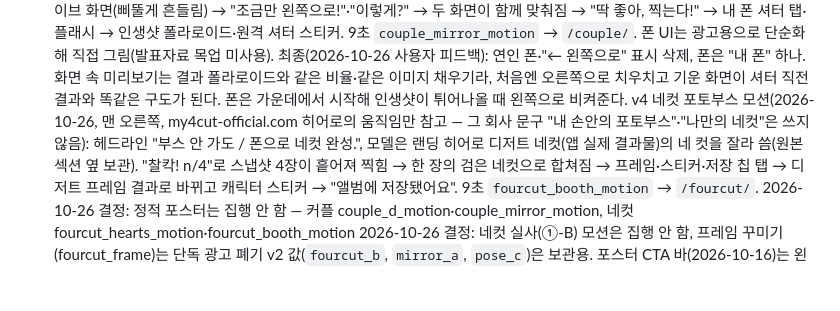
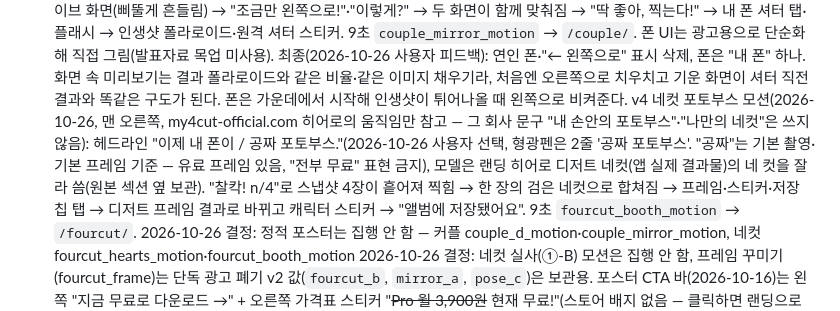
Before and after one commit to soma-jjya/landing, a Markdown page: CLAUDE.md, the part around the change. GitHub-like rendering; blank space fills up the shorter version.

Commit message:
docs: 포토부스 모션 헤드라인을 "이제 내 폰이 / 공짜 포토부스."로 변경 기록
Co-Authored-By: Claude Opus 5.5 <noreply@anthropic.com>
Claude-Session: https://claude.ai/code/session_01PG4Jp8mFUkeygcHjRkSnUD

```diff
--- a/CLAUDE.md
+++ b/CLAUDE.md
@@ -137,7 +137,7 @@
   4번째 칸 인물(오른팔 대각선)도 Figma AI 생성(gemini-3.1-flash-image) → 인물 4명 모두 AI. 광고 전용, 랜딩 사용 금지, 메타 AI 표시 확인. friends_motion 과 네컷 세트에서 A/B 비교용
   v4 커플① 모션 B · 미러링 시연(2026-10-26, 맨 오른쪽): 헤드라인은 couple_d 그대로, 그림만 "어떻게" — 연인 폰·내 폰 두 대가 같은 라이브 화면(삐뚤게 흔들림) → "조금만 왼쪽으로!"·"이렇게?" → 두 화면이 함께 맞춰짐 → "딱 좋아, 찍는다!" → 내 폰 셔터 탭·플래시 → 인생샷 폴라로이드·원격 셔터 스티커. 9초 `couple_mirror_motion` → `/couple/`.
   폰 UI는 광고용으로 단순화해 직접 그림(발표자료 목업 미사용). 최종(2026-10-26 사용자 피드백): 연인 폰·"← 왼쪽으로" 표시 삭제, 폰은 "내 폰" 하나. 화면 속 미리보기는 결과 폴라로이드와 같은 비율·같은 이미지 채우기라, 처음엔 오른쪽으로 치우치고 기운 화면이 셔터 직전 결과와 똑같은 구도가 된다. 폰은 가운데에서 시작해 인생샷이 튀어나올 때 왼쪽으로 비켜준다.
-  v4 네컷 포토부스 모션(2026-10-26, 맨 오른쪽, my4cut-official.com 히어로의 움직임만 참고 — 그 회사 문구 "내 손안의 포토부스"·"나만의 네컷"은 쓰지 않음): 헤드라인 "부스 안 가도 / 폰으로 네컷 완성.", 모델은 랜딩 히어로 디저트 네컷(앱 실제 결과물)의 네 컷을 잘라 씀(원본 섹션 옆 보관).
+  v4 네컷 포토부스 모션(2026-10-26, 맨 오른쪽, my4cut-official.com 히어로의 움직임만 참고 — 그 회사 문구 "내 손안의 포토부스"·"나만의 네컷"은 쓰지 않음): 헤드라인 "이제 내 폰이 / 공짜 포토부스."(2026-10-26 사용자 선택, 형광펜은 2줄 '공짜 포토부스'. "공짜"는 기본 촬영·기본 프레임 기준 — 유료 프레임 있음, "전부 무료" 표현 금지), 모델은 랜딩 히어로 디저트 네컷(앱 실제 결과물)의 네 컷을 잘라 씀(원본 섹션 옆 보관).
   "찰칵! n/4"로 스냅샷 4장이 흩어져 찍힘 → 한 장의 검은 네컷으로 합쳐짐 → 프레임·스티커·저장 칩 탭 → 디저트 프레임 결과로 바뀌고 캐릭터 스티커 → "앨범에 저장됐어요". 9초 `fourcut_booth_motion` → `/fourcut/`.
   2026-10-26 결정: 정적 포스터는 집행 안 함 — 커플 couple_d_motion·couple_mirror_motion, 네컷 fourcut_hearts_motion·fourcut_booth_motion 2026-10-26 결정: 네컷 실사(①-B) 모션은 집행 안 함, 프레임 꾸미기(fourcut_frame)는 단독 광고 폐기
   v2 값(`fourcut_b`, `mirror_a`, `pose_c`)은 보관용. 포스터 CTA 바(2026-10-16)는 왼쪽 "지금 무료로 다운로드 →" + 오른쪽 가격표 스티커 "~~Pro 월 3,900원~~ 현재 무료!"(스토어 배지 없음 — 클릭하면 랜딩으로 가므로).
```
